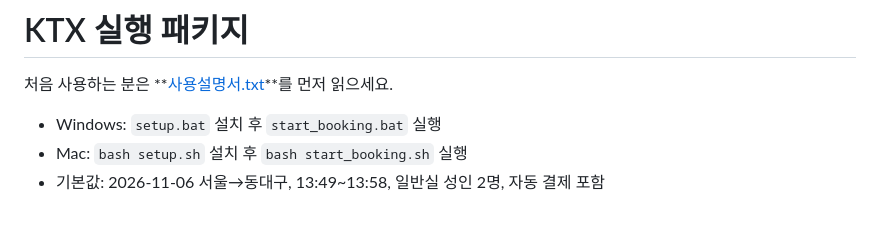
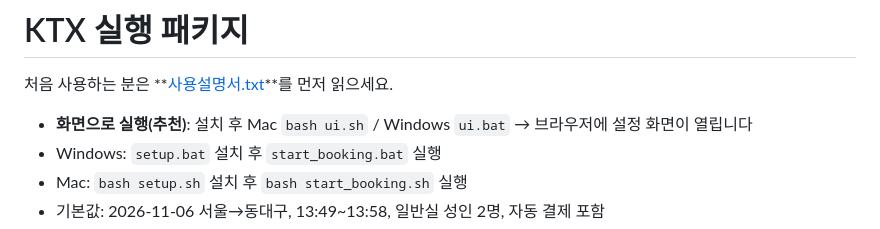
Before and after one commit to judeeyo/myAIproject, a Markdown page: ktx_reserve/README.md, the part around the change. GitHub-like rendering.

```diff
--- a/ktx_reserve/README.md
+++ b/ktx_reserve/README.md
@@ -2,6 +2,7 @@
 
 처음 사용하는 분은 **[사용설명서.txt](사용설명서.txt)**를 먼저 읽으세요.
 
+- **화면으로 실행(추천)**: 설치 후 Mac `bash ui.sh` / Windows `ui.bat` → 브라우저에 설정 화면이 열립니다
 - Windows: `setup.bat` 설치 후 `start_booking.bat` 실행
 - Mac: `bash setup.sh` 설치 후 `bash start_booking.sh` 실행
 - 기본값: 2026-11-06 서울→동대구, 13:49~13:58, 일반실 성인 2명, 자동 결제 포함
```
Also changed, not shown: README.md (+11 -0 lines), ktx_reserve/THIRD_PARTY.md (+6 -0 lines), docs/ui-screenshot.png (added), 14 other files.
